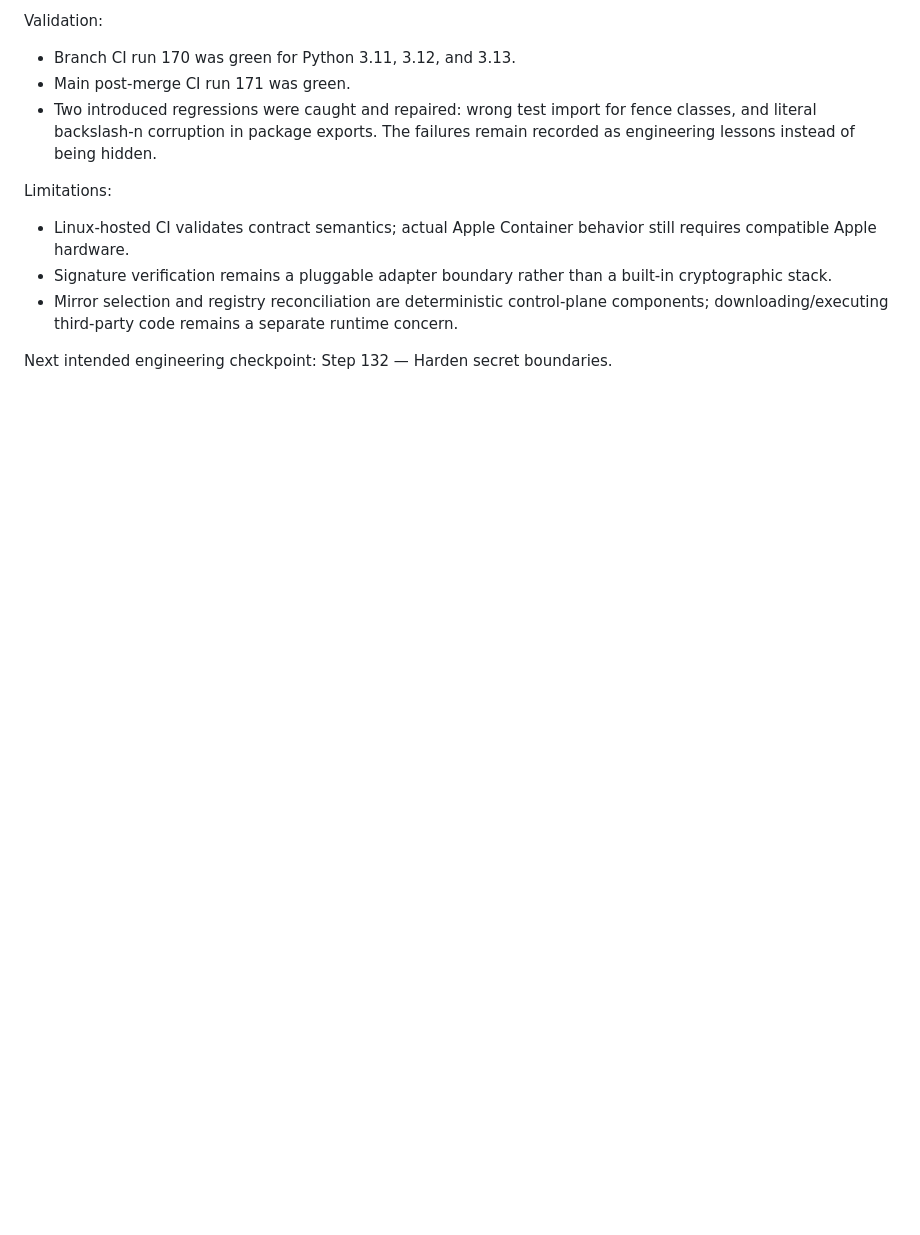
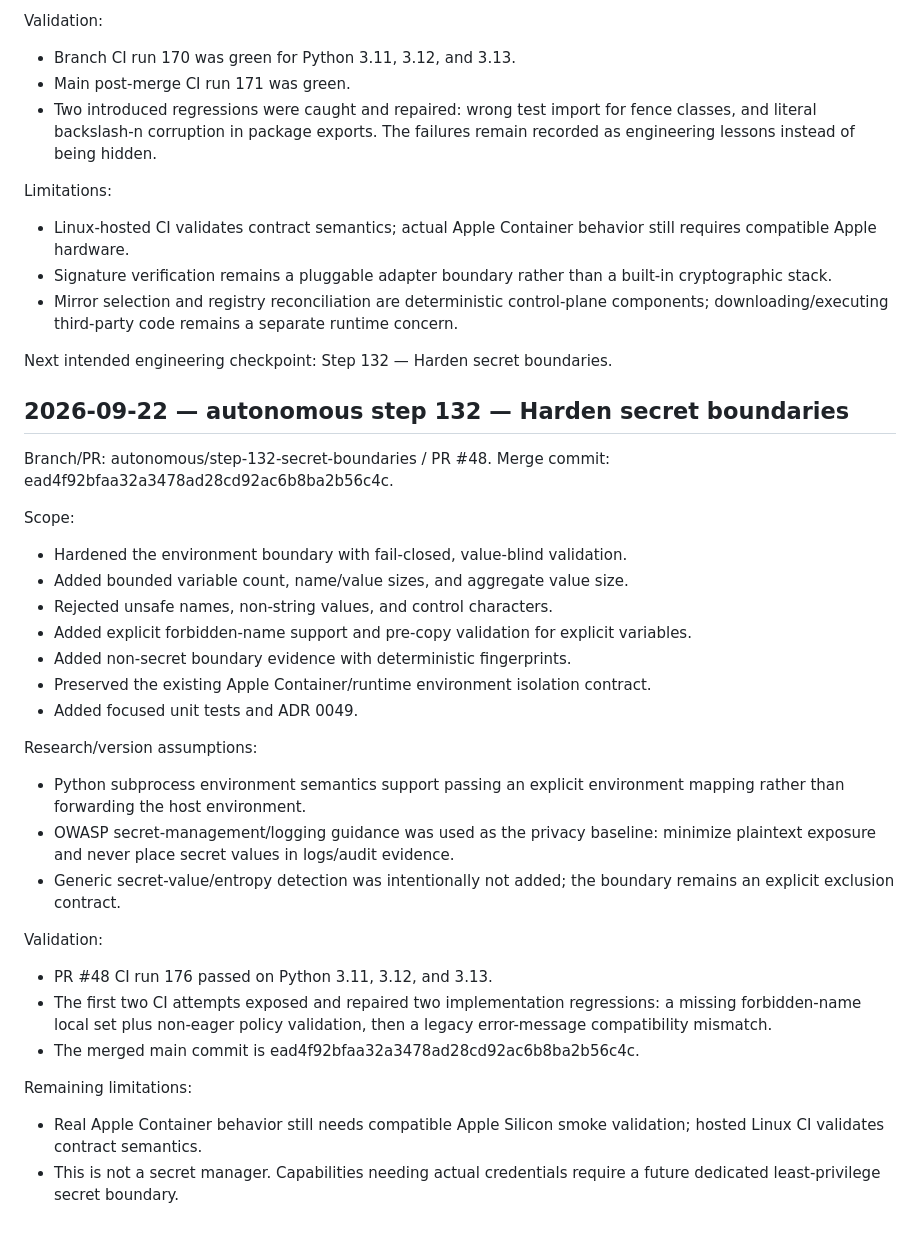
Before and after one commit to jayDevCodes/Super-Ai, a Markdown page: .super-ai/continuity/JOURNAL.md, the part around the change. Drawn GitHub-style; blank space fills up the shorter version.

Commit message:
chore: record step 132 continuity

```diff
--- a/.super-ai/continuity/JOURNAL.md
+++ b/.super-ai/continuity/JOURNAL.md
@@ -61,3 +61,31 @@ Limitations:
 - Mirror selection and registry reconciliation are deterministic control-plane components; downloading/executing third-party code remains a separate runtime concern.
 
 Next intended engineering checkpoint: Step 132 — Harden secret boundaries.
+
+## 2026-09-22 — autonomous step 132 — Harden secret boundaries
+
+Branch/PR: autonomous/step-132-secret-boundaries / PR #48.
+Merge commit: ead4f92bfaa32a3478ad28cd92ac6b8ba2b56c4c.
+
+Scope:
+- Hardened the environment boundary with fail-closed, value-blind validation.
+- Added bounded variable count, name/value sizes, and aggregate value size.
+- Rejected unsafe names, non-string values, and control characters.
+- Added explicit forbidden-name support and pre-copy validation for explicit variables.
+- Added non-secret boundary evidence with deterministic fingerprints.
+- Preserved the existing Apple Container/runtime environment isolation contract.
+- Added focused unit tests and ADR 0049.
+
+Research/version assumptions:
+- Python subprocess environment semantics support passing an explicit environment mapping rather than forwarding the host environment.
+- OWASP secret-management/logging guidance was used as the privacy baseline: minimize plaintext exposure and never place secret values in logs/audit evidence.
+- Generic secret-value/entropy detection was intentionally not added; the boundary remains an explicit exclusion contract.
+
+Validation:
+- PR #48 CI run 176 passed on Python 3.11, 3.12, and 3.13.
+- The first two CI attempts exposed and repaired two implementation regressions: a missing forbidden-name local set plus non-eager policy validation, then a legacy error-message compatibility mismatch.
+- The merged main commit is ead4f92bfaa32a3478ad28cd92ac6b8ba2b56c4c.
+
+Remaining limitations:
+- Real Apple Container behavior still needs compatible Apple Silicon smoke validation; hosted Linux CI validates contract semantics.
+- This is not a secret manager. Capabilities needing actual credentials require a future dedicated least-privilege secret boundary.
```
